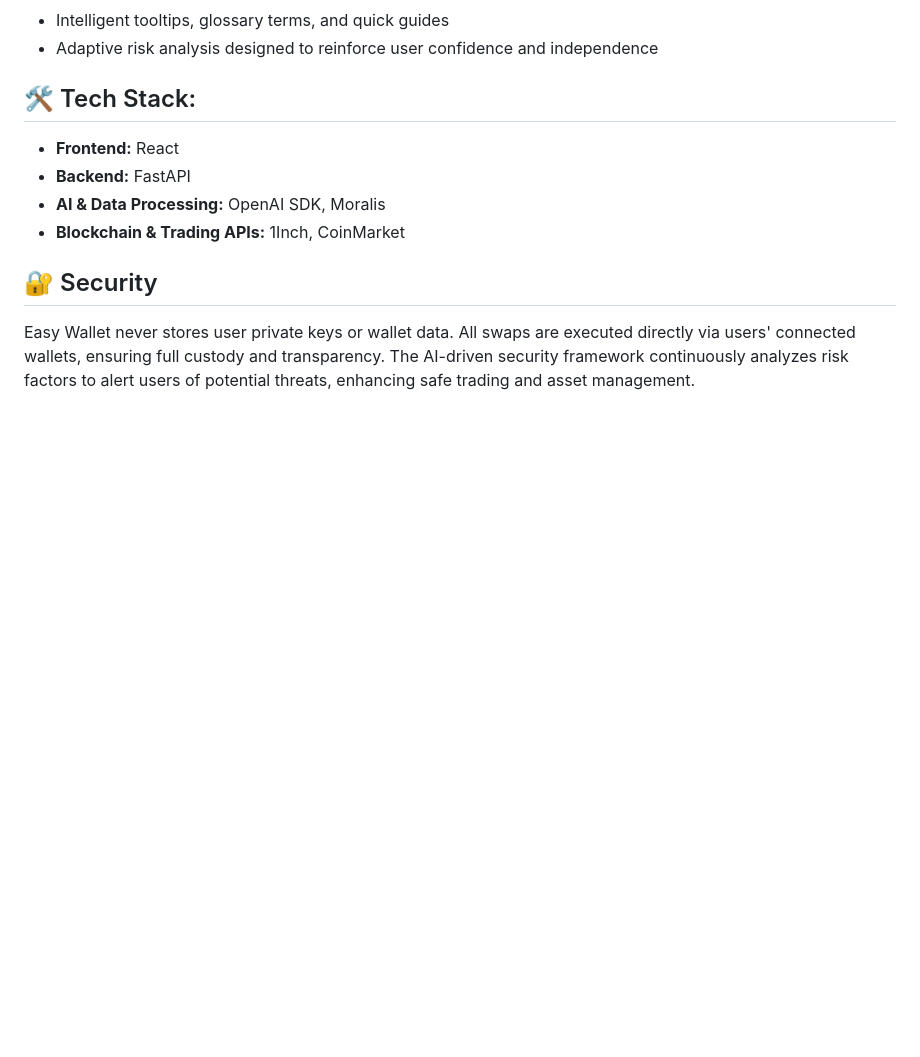
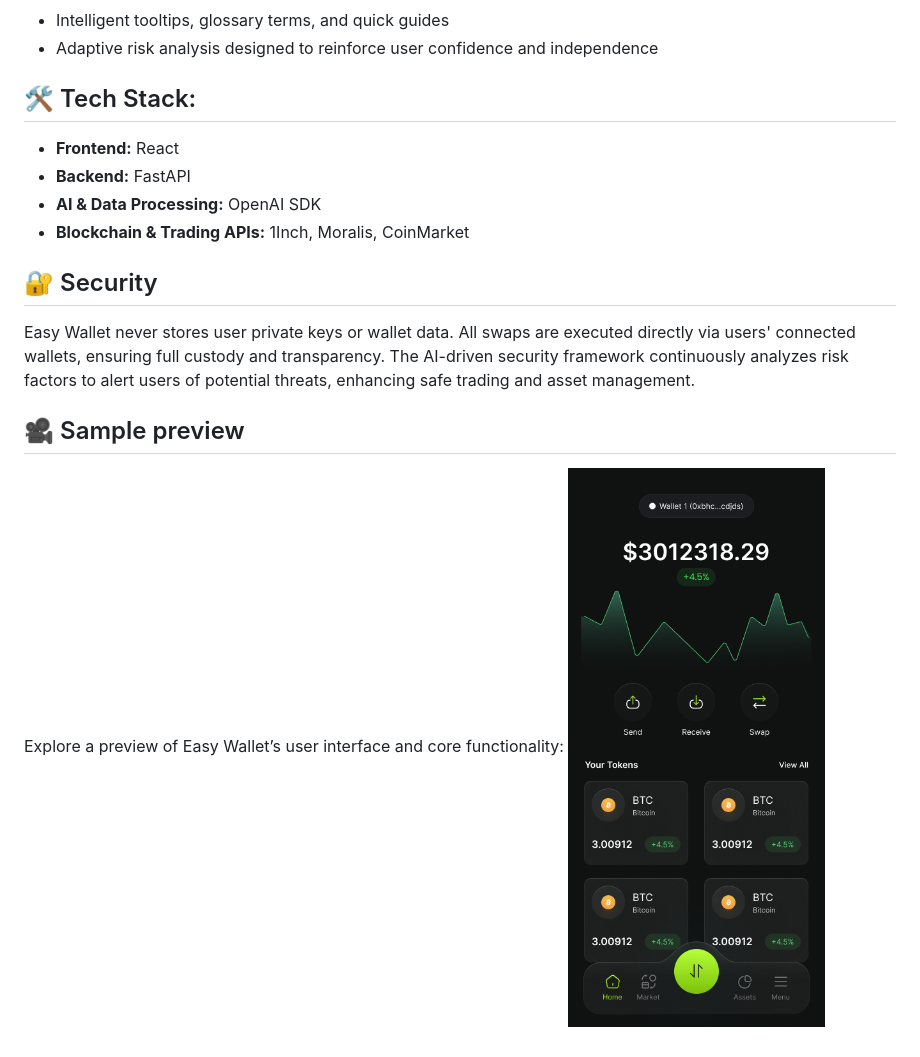
Before and after one commit to bobbyskywalker/easy_wallet, a Markdown page: README.md, the part around the change. GitHub-like rendering; pictures changed too: misc/Home.png (added); blank space fills up the shorter version.

Commit message:
photo for md

```diff
--- a/README.md
+++ b/README.md
@@ -25,8 +25,12 @@ Whether you're exploring your first token or making your first swap, Easy Wallet
 ## 🛠️ Tech Stack:
 - **Frontend:** React
 - **Backend:** FastAPI
-- **AI & Data Processing:** OpenAI SDK, Moralis
-- **Blockchain & Trading APIs:** 1Inch, CoinMarket
+- **AI & Data Processing:** OpenAI SDK
+- **Blockchain & Trading APIs:** 1Inch, Moralis, CoinMarket
 
 ## 🔐 Security
 Easy Wallet never stores user private keys or wallet data. All swaps are executed directly via users' connected wallets, ensuring full custody and transparency. The AI-driven security framework continuously analyzes risk factors to alert users of potential threats, enhancing safe trading and asset management.
+
+## 🎥 Sample preview
+Explore a preview of Easy Wallet’s user interface and core functionality:
+![Easy Wallet Demo](misc/Home.png)
```
